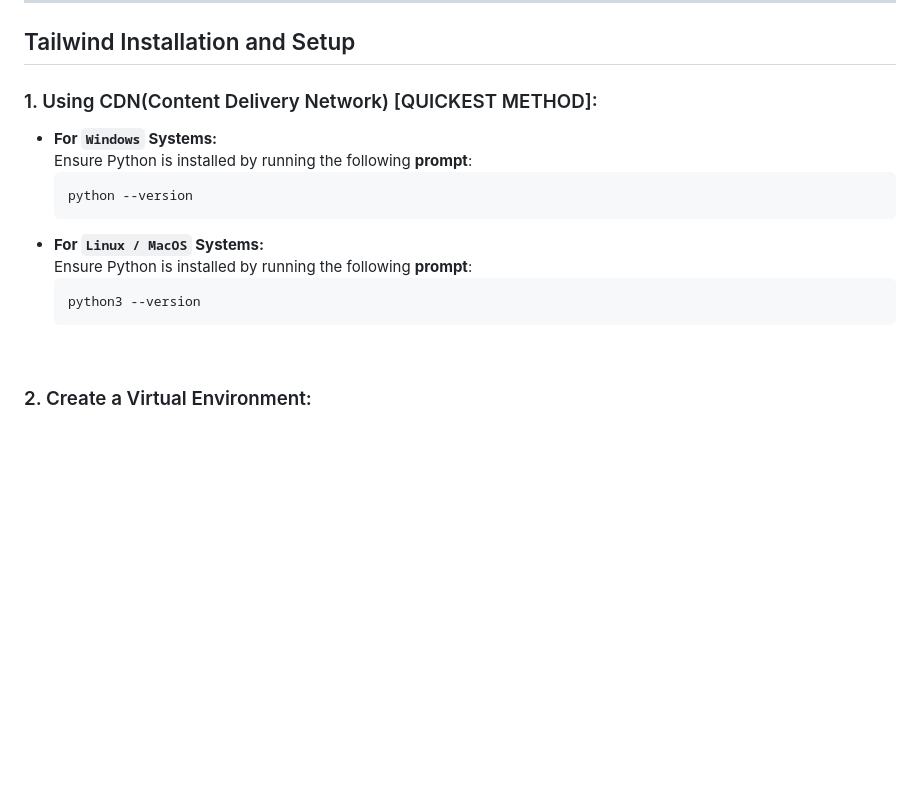
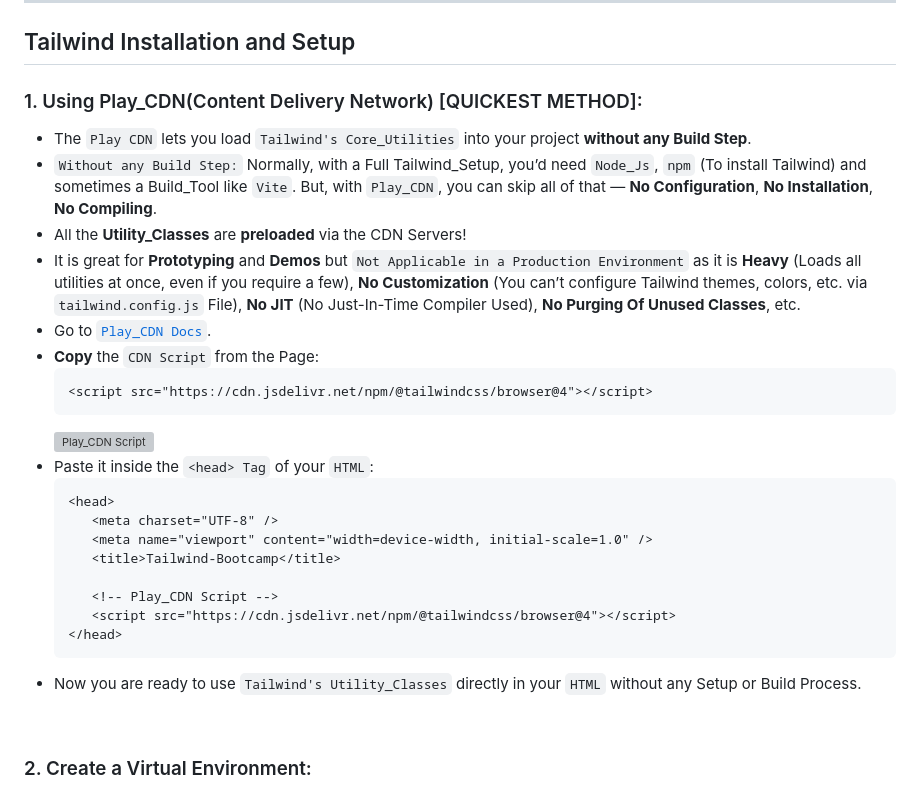
Before and after one commit to Yashvant-Chhapwale-Course-Work/Tailwind_CSS, a Markdown page: README.md, the part around the change. Rendered like a GitHub page; blank space fills up the shorter version; grey boxes are pictures that could not be loaded.

````diff
--- a/README.md
+++ b/README.md
@@ -49,17 +49,29 @@ This **Repository** documents my my `Notes`, `Learnings`, and `UI_Project` as I
 ---
 
 ## Tailwind Installation and Setup
-### 1. Using CDN(Content Delivery Network) [QUICKEST METHOD]:
-- **For ` Windows ` Systems:** <br>
-     Ensure Python is installed by running the following **prompt**:
-     ```
-     python --version
-     ```
-- **For ` Linux / MacOS ` Systems:** <br>
-     Ensure Python is installed by running the following **prompt**:
-     ```
-     python3 --version
-     ```
+### 1. Using Play_CDN(Content Delivery Network) [QUICKEST METHOD]:
+- The `Play CDN` lets you load `Tailwind's Core_Utilities` into your project **without any Build Step**.
+- `Without any Build Step:` Normally, with a Full Tailwind_Setup, you’d need `Node_Js`, `npm` (To install Tailwind) and sometimes a Build_Tool like `Vite`. But, with `Play_CDN`, you can skip all of that — **No Configuration**, **No Installation**, **No Compiling**.
+- All the **Utility_Classes** are **preloaded** via the CDN Servers!
+- It is great for **Prototyping** and **Demos** but `Not Applicable in a Production Environment` as it is **Heavy** (Loads all utilities at once, even if you require a few), **No Customization** (You can’t configure Tailwind themes, colors, etc. via `tailwind.config.js` File), **No JIT** (No Just-In-Time Compiler Used), **No Purging Of Unused Classes**, etc.
+- Go to [`Play_CDN Docs`](https://tailwindcss.com/docs/installation/play-cdn).
+- **Copy** the `CDN Script` from the Page:
+  ```
+  <script src="https://cdn.jsdelivr.net/npm/@tailwindcss/browser@4"></script>
+  ```
+  ![Play_CDN Script](https://github.com/user-attachments/assets/900289e2-7731-437a-b633-f71047743411)<br>
+- Paste it inside the `<head> Tag` of your `HTML`:
+  ```
+  <head>
+     <meta charset="UTF-8" />
+     <meta name="viewport" content="width=device-width, initial-scale=1.0" />
+     <title>Tailwind-Bootcamp</title>
+
+     <!-- Play_CDN Script -->
+     <script src="https://cdn.jsdelivr.net/npm/@tailwindcss/browser@4"></script>
+  </head>
+  ```
+- Now you are ready to use `Tailwind's Utility_Classes` directly in your `HTML` without any Setup or Build Process.
 <br>
 
 ### 2. Create a Virtual Environment:
````
